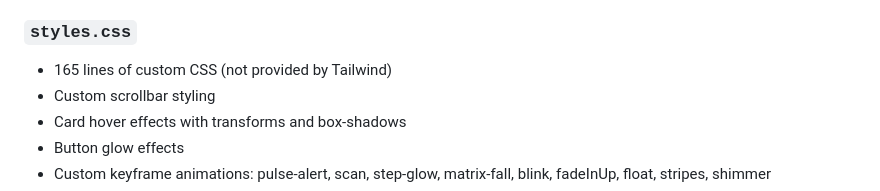
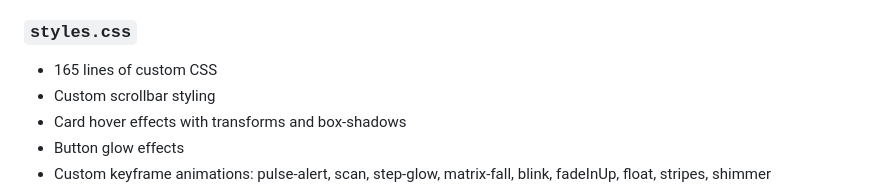
Before and after one commit to Farhan0629/ShieldCheck, a Markdown page: README.md, the part around the change. Rendered like a GitHub page.

Commit message:
Update README to clarify styles.css content
Removed the note about styles not being provided by Tailwind.

```diff
--- a/README.md
+++ b/README.md
@@ -79,7 +79,7 @@ ShieldCheck/
 - All UI sections: Navigation, Hero, Dashboard, How It Works, About, Footer, Modals
 
 ### `styles.css`
-- 165 lines of custom CSS (not provided by Tailwind)
+- 165 lines of custom CSS
 - Custom scrollbar styling
 - Card hover effects with transforms and box-shadows
 - Button glow effects
```
